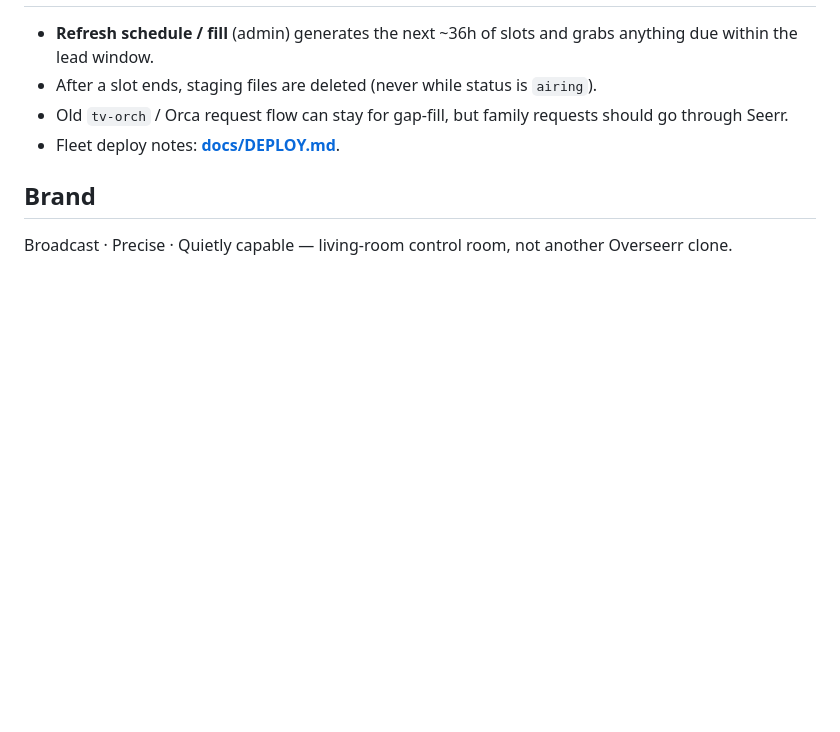
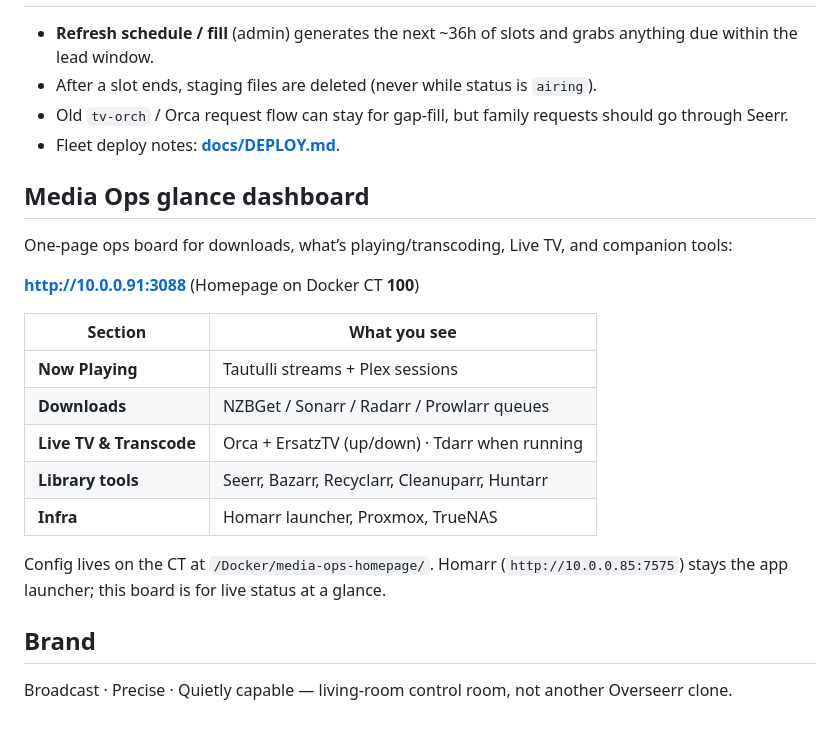
Before and after one commit to BadBraddA1/tv-orchestrator, a Markdown page: README.md, the part around the change. Drawn GitHub-style; blank space fills up the shorter version.

Commit message:
Document Media Ops glance dashboard URL on Docker CT 100.
Co-authored-by: Cursor <cursoragent@cursor.com>

```diff
--- a/README.md
+++ b/README.md
@@ -104,6 +104,22 @@ npm run dev
 - Old `tv-orch` / Orca request flow can stay for gap-fill, but family requests should go through Seerr.
 - Fleet deploy notes: **[docs/DEPLOY.md](docs/DEPLOY.md)**.
 
+## Media Ops glance dashboard
+
+One-page ops board for downloads, what’s playing/transcoding, Live TV, and companion tools:
+
+**http://10.0.0.91:3088** (Homepage on Docker CT **100**)
+
+| Section | What you see |
+| --- | --- |
+| **Now Playing** | Tautulli streams + Plex sessions |
+| **Downloads** | NZBGet / Sonarr / Radarr / Prowlarr queues |
+| **Live TV & Transcode** | Orca + ErsatzTV (up/down) · Tdarr when running |
+| **Library tools** | Seerr, Bazarr, Recyclarr, Cleanuparr, Huntarr |
+| **Infra** | Homarr launcher, Proxmox, TrueNAS |
+
+Config lives on the CT at `/Docker/media-ops-homepage/`. Homarr (`http://10.0.0.85:7575`) stays the app launcher; this board is for live status at a glance.
+
 ## Brand
 
 Broadcast · Precise · Quietly capable — living-room control room, not another Overseerr clone.
```
